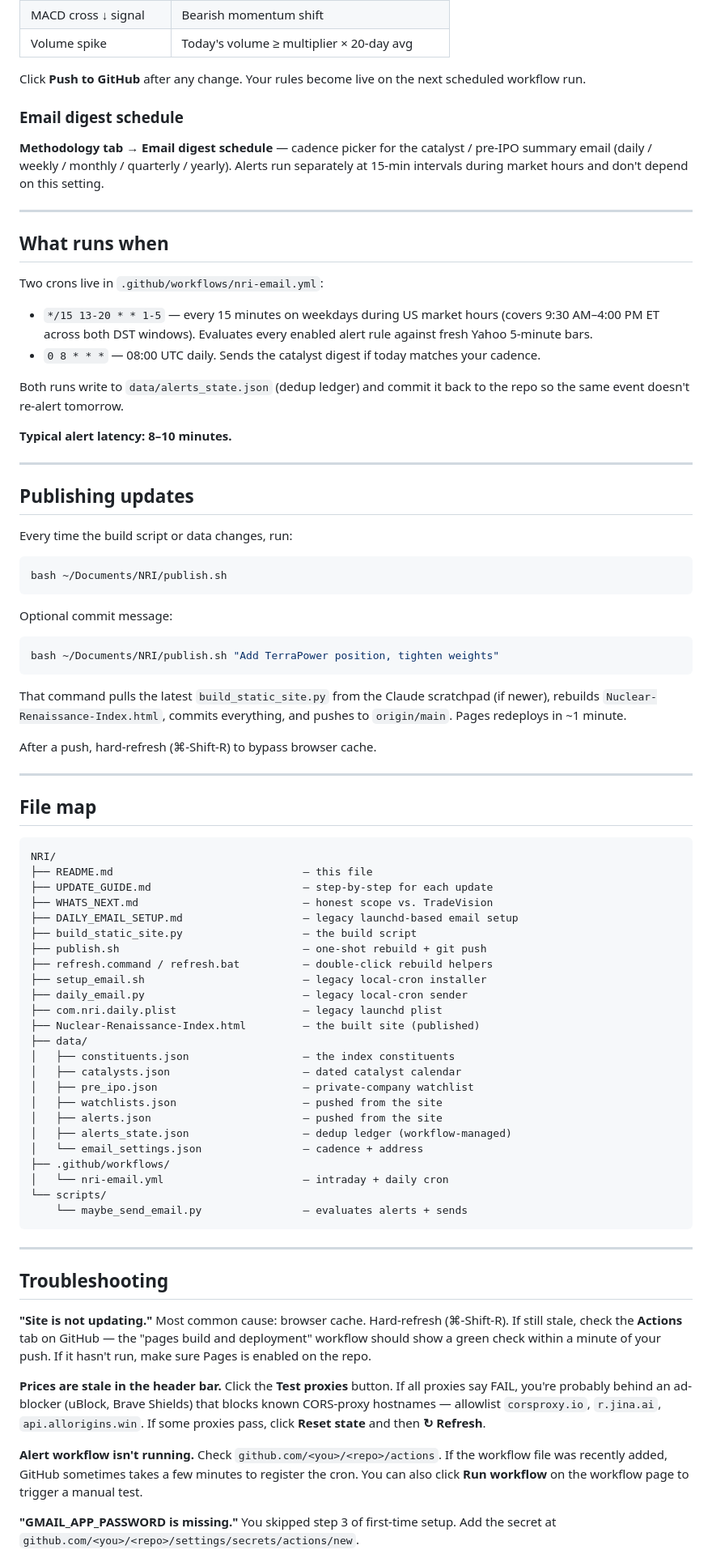
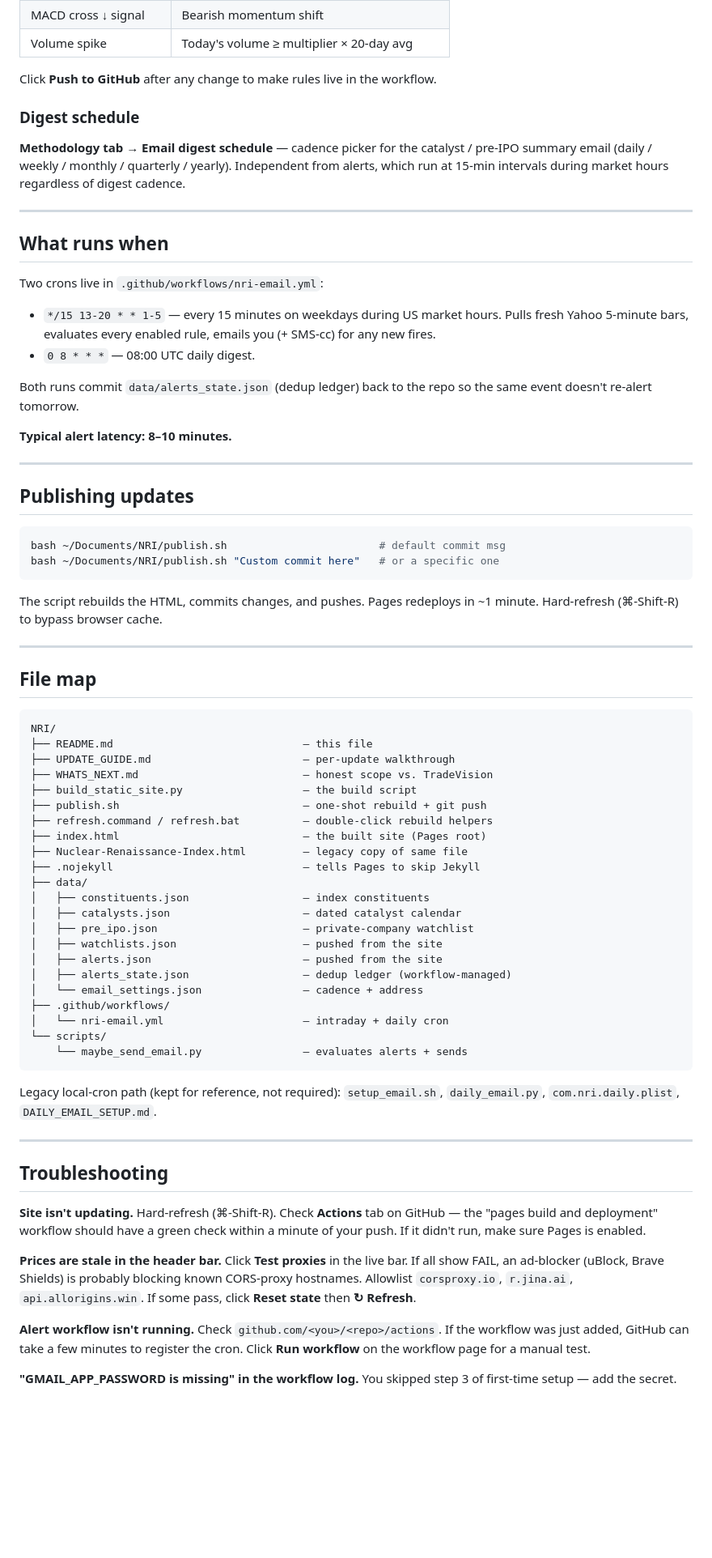
Before and after one commit to btruempi/NRI, a Markdown page: README.md, the part around one of its changes. Shown at 81% size. GitHub-like rendering; blank space fills up the shorter version.

````diff
--- a/README.md
+++ b/README.md
@@ -121,15 +106,14 @@ Rule types:
 | MACD cross ↓ signal | Bearish momentum shift |
 | Volume spike | Today's volume ≥ multiplier × 20-day avg |
 
-Click **Push to GitHub** after any change. Your rules become live on the
-next scheduled workflow run.
+Click **Push to GitHub** after any change to make rules live in the workflow.
 
-### Email digest schedule
+### Digest schedule
 
 **Methodology tab → Email digest schedule** — cadence picker for the
 catalyst / pre-IPO summary email (daily / weekly / monthly / quarterly /
-yearly). Alerts run separately at 15-min intervals during market hours
-and don't depend on this setting.
+yearly). Independent from alerts, which run at 15-min intervals during
+market hours regardless of digest cadence.
 
 ---
 
@@ -138,13 +122,12 @@ and don't depend on this setting.
 Two crons live in `.github/workflows/nri-email.yml`:
 
 - `*/15 13-20 * * 1-5` — every 15 minutes on weekdays during US market
-  hours (covers 9:30 AM–4:00 PM ET across both DST windows). Evaluates
-  every enabled alert rule against fresh Yahoo 5-minute bars.
-- `0 8 * * *` — 08:00 UTC daily. Sends the catalyst digest if today
-  matches your cadence.
+  hours. Pulls fresh Yahoo 5-minute bars, evaluates every enabled rule,
+  emails you (+ SMS-cc) for any new fires.
+- `0 8 * * *` — 08:00 UTC daily digest.
 
-Both runs write to `data/alerts_state.json` (dedup ledger) and commit it
-back to the repo so the same event doesn't re-alert tomorrow.
+Both runs commit `data/alerts_state.json` (dedup ledger) back to the repo
+so the same event doesn't re-alert tomorrow.
 
 **Typical alert latency: 8–10 minutes.**
 
@@ -152,23 +135,13 @@ back to the repo so the same event doesn't re-alert tomorrow.
 
 ## Publishing updates
 
-Every time the build script or data changes, run:
-
 ```bash
-bash ~/Documents/NRI/publish.sh
+bash ~/Documents/NRI/publish.sh                        # default commit msg
+bash ~/Documents/NRI/publish.sh "Custom commit here"   # or a specific one
 ```
 
-Optional commit message:
-
-```bash
-bash ~/Documents/NRI/publish.sh "Add TerraPower position, tighten weights"
-```
-
-That command pulls the latest `build_static_site.py` from the Claude
-scratchpad (if newer), rebuilds `Nuclear-Renaissance-Index.html`, commits
-everything, and pushes to `origin/main`. Pages redeploys in ~1 minute.
-
-After a push, hard-refresh (⌘-Shift-R) to bypass browser cache.
+The script rebuilds the HTML, commits changes, and pushes. Pages redeploys
+in ~1 minute. Hard-refresh (⌘-Shift-R) to bypass browser cache.
 
 ---
 
@@ -177,18 +150,16 @@ After a push, hard-refresh (⌘-Shift-R) to bypass browser cache.
 ```
 NRI/
 ├── README.md                              — this file
-├── UPDATE_GUIDE.md                        — step-by-step for each update
+├── UPDATE_GUIDE.md                        — per-update walkthrough
 ├── WHATS_NEXT.md                          — honest scope vs. TradeVision
-├── DAILY_EMAIL_SETUP.md                   — legacy launchd-based email setup
 ├── build_static_site.py                   — the build script
 ├── publish.sh                             — one-shot rebuild + git push
 ├── refresh.command / refresh.bat          — double-click rebuild helpers
-├── setup_email.sh                         — legacy local-cron installer
-├── daily_email.py                         — legacy local-cron sender
-├── com.nri.daily.plist                    — legacy launchd plist
-├── Nuclear-Renaissance-Index.html         — the built site (published)
+├── index.html                             — the built site (Pages root)
+├── Nuclear-Renaissance-Index.html         — legacy copy of same file
+├── .nojekyll                              — tells Pages to skip Jekyll
 ├── data/
-│   ├── constituents.json                  — the index constituents
+│   ├── constituents.json                  — index constituents
 │   ├── catalysts.json                     — dated catalyst calendar
 │   ├── pre_ipo.json                       — private-company watchlist
 │   ├── watchlists.json                    — pushed from the site
@@ -201,29 +172,30 @@ NRI/
     └── maybe_send_email.py                — evaluates alerts + sends
 ```
 
+Legacy local-cron path (kept for reference, not required):
+`setup_email.sh`, `daily_email.py`, `com.nri.daily.plist`,
+`DAILY_EMAIL_SETUP.md`.
+
 ---
 
 ## Troubleshooting
 
-**"Site is not updating."**
-Most common cause: browser cache. Hard-refresh (⌘-Shift-R). If still
-stale, check the **Actions** tab on GitHub — the "pages build and
-deployment" workflow should show a green check within a minute of your
-push. If it hasn't run, make sure Pages is enabled on the repo.
+**Site isn't updating.**
+Hard-refresh (⌘-Shift-R). Check **Actions** tab on GitHub — the "pages
+build and deployment" workflow should have a green check within a minute
+of your push. If it didn't run, make sure Pages is enabled.
 
 **Prices are stale in the header bar.**
-Click the **Test proxies** button. If all proxies say FAIL, you're
-probably behind an ad-blocker (uBlock, Brave Shields) that blocks known
-CORS-proxy hostnames — allowlist `corsproxy.io`, `r.jina.ai`,
-`api.allorigins.win`. If some proxies pass, click **Reset state** and
-then **↻ Refresh**.
+Click **Test proxies** in the live bar. If all show FAIL, an ad-blocker
+(uBlock, Brave Shields) is probably blocking known CORS-proxy hostnames.
+Allowlist `corsproxy.io`, `r.jina.ai`, `api.allorigins.win`. If some pass,
+click **Reset state** then **↻ Refresh**.
 
 **Alert workflow isn't running.**
-Check `github.com/<you>/<repo>/actions`. If the workflow file was recently
-added, GitHub sometimes takes a few minutes to register the cron. You can
-also click **Run workflow** on the workflow page to trigger a manual test.
+Check `github.com/<you>/<repo>/actions`. If the workflow was just added,
+GitHub can take a few minutes to register the cron. Click **Run workflow**
+on the workflow page for a manual test.
 
-**"GMAIL_APP_PASSWORD is missing."**
-You skipped step 3 of first-time setup. Add the secret at
-`github.com/<you>/<repo>/settings/secrets/actions/new`.
+**"GMAIL_APP_PASSWORD is missing" in the workflow log.**
+You skipped step 3 of first-time setup — add the secret.
 
````
Also changed, not shown: other parts of README.md (+48 -68 lines).
